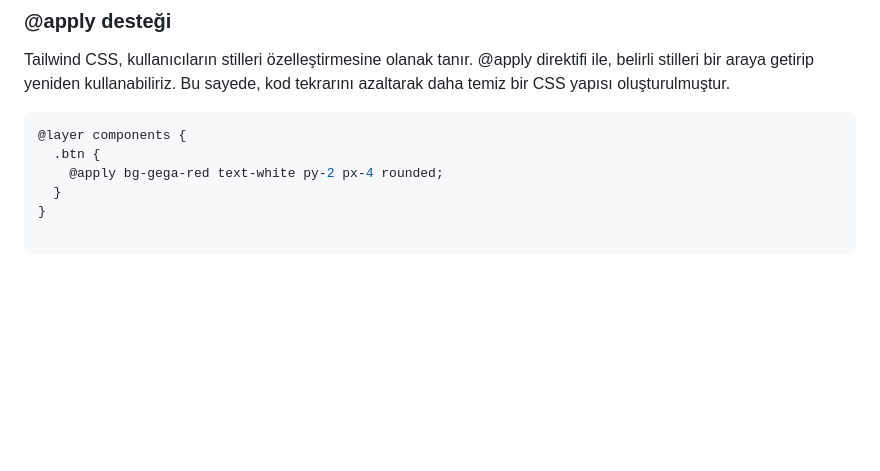
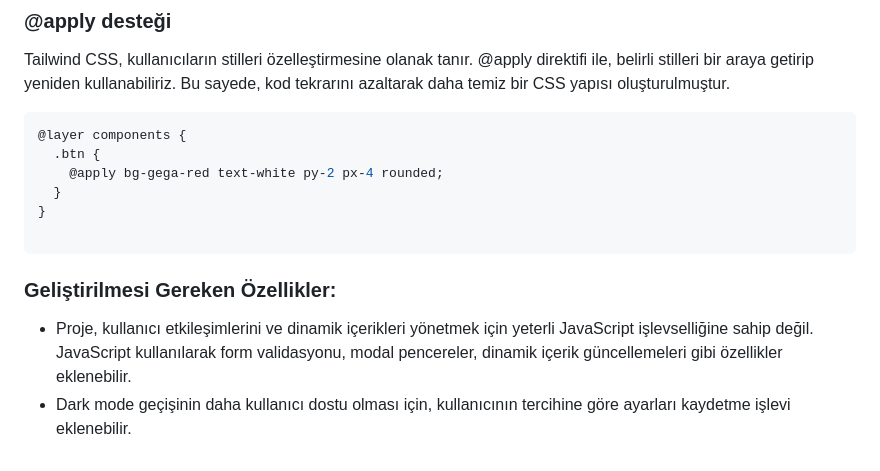
Before and after one commit to MelikeDemiralayy/movie-tailwind-work, a Markdown page: README.md, the part around the change. GitHub-like rendering; blank space fills up the shorter version.

````diff
--- a/README.md
+++ b/README.md
@@ -89,3 +89,7 @@ Tailwind CSS, kullanıcıların stilleri özelleştirmesine olanak tanır. @appl
 }
 
 ```
+
+### Geliştirilmesi Gereken Özellikler:
+- Proje, kullanıcı etkileşimlerini ve dinamik içerikleri yönetmek için yeterli JavaScript işlevselliğine sahip değil. JavaScript kullanılarak form validasyonu, modal pencereler, dinamik içerik güncellemeleri gibi özellikler eklenebilir.
+- Dark mode geçişinin daha kullanıcı dostu olması için, kullanıcının tercihine göre ayarları kaydetme işlevi eklenebilir.
````
